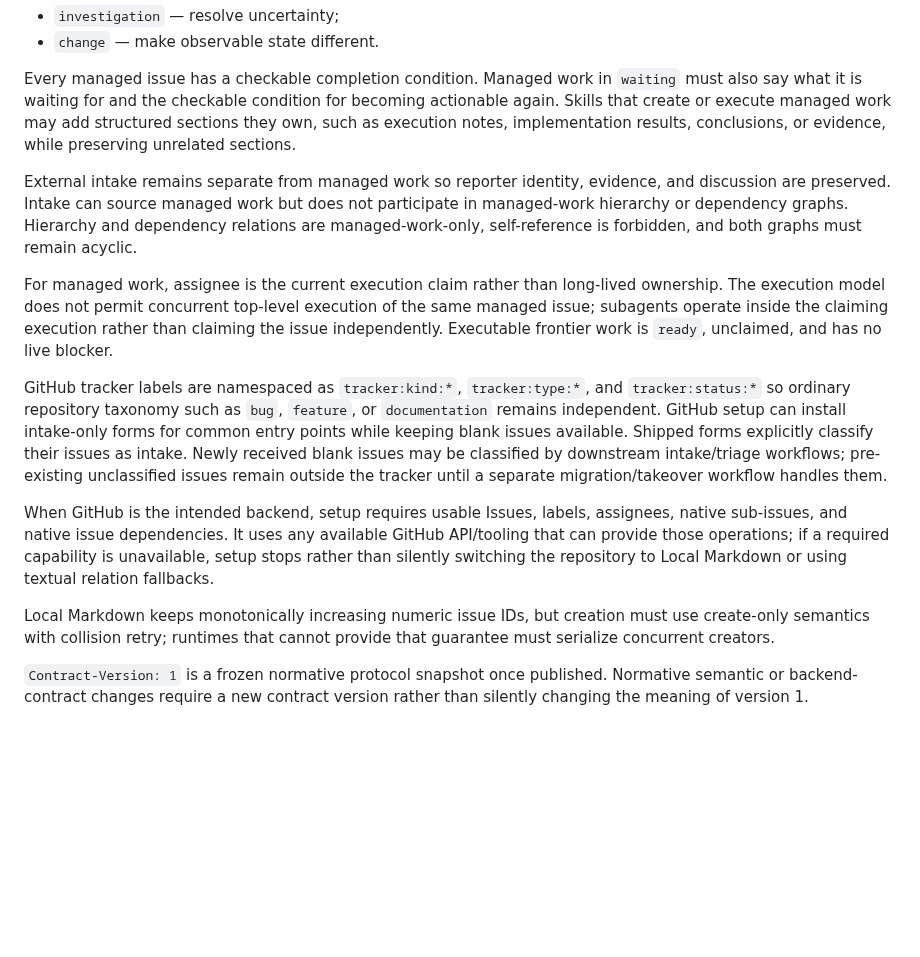
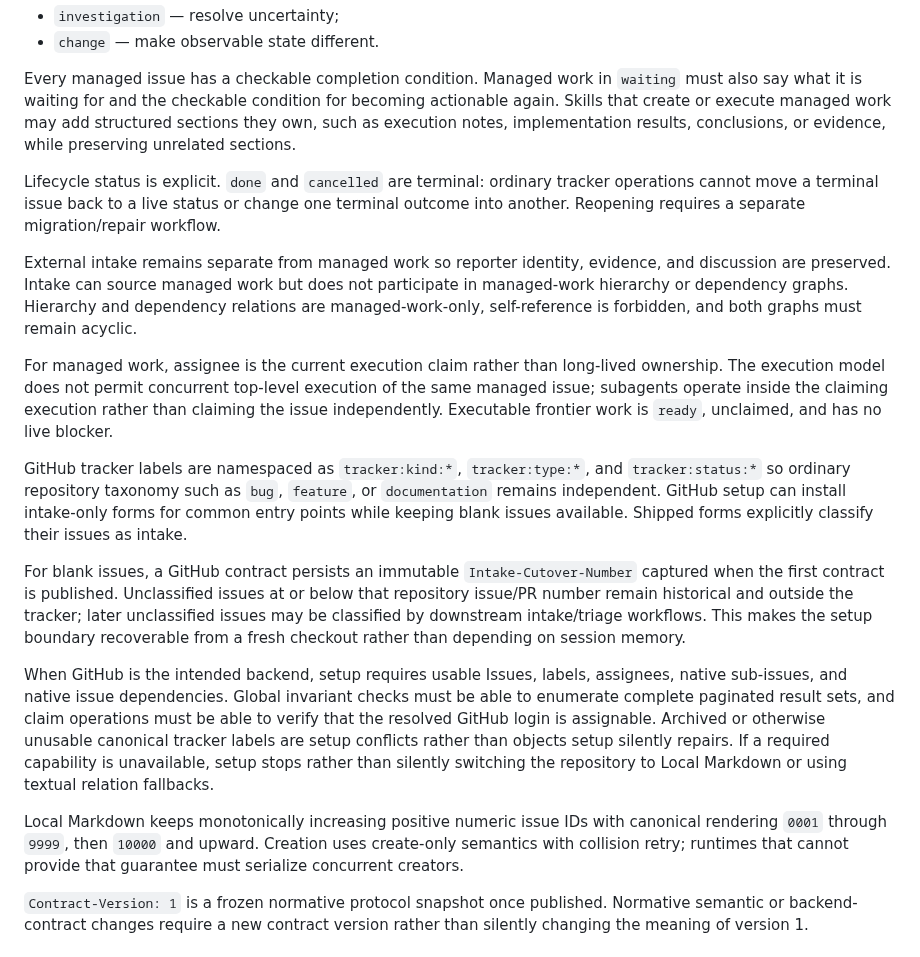
Before and after one commit to NoneMore/skills, a Markdown page: project-skills/README.md, the part around the change. Drawn GitHub-style; blank space fills up the shorter version.

Commit message:
docs(tracker): document hardened setup boundary

```diff
--- a/project-skills/README.md
+++ b/project-skills/README.md
@@ -21,15 +21,19 @@ Managed work has exactly one of two types:
 
 Every managed issue has a checkable completion condition. Managed work in `waiting` must also say what it is waiting for and the checkable condition for becoming actionable again. Skills that create or execute managed work may add structured sections they own, such as execution notes, implementation results, conclusions, or evidence, while preserving unrelated sections.
 
+Lifecycle status is explicit. `done` and `cancelled` are terminal: ordinary tracker operations cannot move a terminal issue back to a live status or change one terminal outcome into another. Reopening requires a separate migration/repair workflow.
+
 External intake remains separate from managed work so reporter identity, evidence, and discussion are preserved. Intake can source managed work but does not participate in managed-work hierarchy or dependency graphs. Hierarchy and dependency relations are managed-work-only, self-reference is forbidden, and both graphs must remain acyclic.
 
 For managed work, assignee is the current execution claim rather than long-lived ownership. The execution model does not permit concurrent top-level execution of the same managed issue; subagents operate inside the claiming execution rather than claiming the issue independently. Executable frontier work is `ready`, unclaimed, and has no live blocker.
 
-GitHub tracker labels are namespaced as `tracker:kind:*`, `tracker:type:*`, and `tracker:status:*` so ordinary repository taxonomy such as `bug`, `feature`, or `documentation` remains independent. GitHub setup can install intake-only forms for common entry points while keeping blank issues available. Shipped forms explicitly classify their issues as intake. Newly received blank issues may be classified by downstream intake/triage workflows; pre-existing unclassified issues remain outside the tracker until a separate migration/takeover workflow handles them.
+GitHub tracker labels are namespaced as `tracker:kind:*`, `tracker:type:*`, and `tracker:status:*` so ordinary repository taxonomy such as `bug`, `feature`, or `documentation` remains independent. GitHub setup can install intake-only forms for common entry points while keeping blank issues available. Shipped forms explicitly classify their issues as intake.
 
-When GitHub is the intended backend, setup requires usable Issues, labels, assignees, native sub-issues, and native issue dependencies. It uses any available GitHub API/tooling that can provide those operations; if a required capability is unavailable, setup stops rather than silently switching the repository to Local Markdown or using textual relation fallbacks.
+For blank issues, a GitHub contract persists an immutable `Intake-Cutover-Number` captured when the first contract is published. Unclassified issues at or below that repository issue/PR number remain historical and outside the tracker; later unclassified issues may be classified by downstream intake/triage workflows. This makes the setup boundary recoverable from a fresh checkout rather than depending on session memory.
 
-Local Markdown keeps monotonically increasing numeric issue IDs, but creation must use create-only semantics with collision retry; runtimes that cannot provide that guarantee must serialize concurrent creators.
+When GitHub is the intended backend, setup requires usable Issues, labels, assignees, native sub-issues, and native issue dependencies. Global invariant checks must be able to enumerate complete paginated result sets, and claim operations must be able to verify that the resolved GitHub login is assignable. Archived or otherwise unusable canonical tracker labels are setup conflicts rather than objects setup silently repairs. If a required capability is unavailable, setup stops rather than silently switching the repository to Local Markdown or using textual relation fallbacks.
+
+Local Markdown keeps monotonically increasing positive numeric issue IDs with canonical rendering `0001` through `9999`, then `10000` and upward. Creation uses create-only semantics with collision retry; runtimes that cannot provide that guarantee must serialize concurrent creators.
 
 `Contract-Version: 1` is a frozen normative protocol snapshot once published. Normative semantic or backend-contract changes require a new contract version rather than silently changing the meaning of version 1.
 
```
